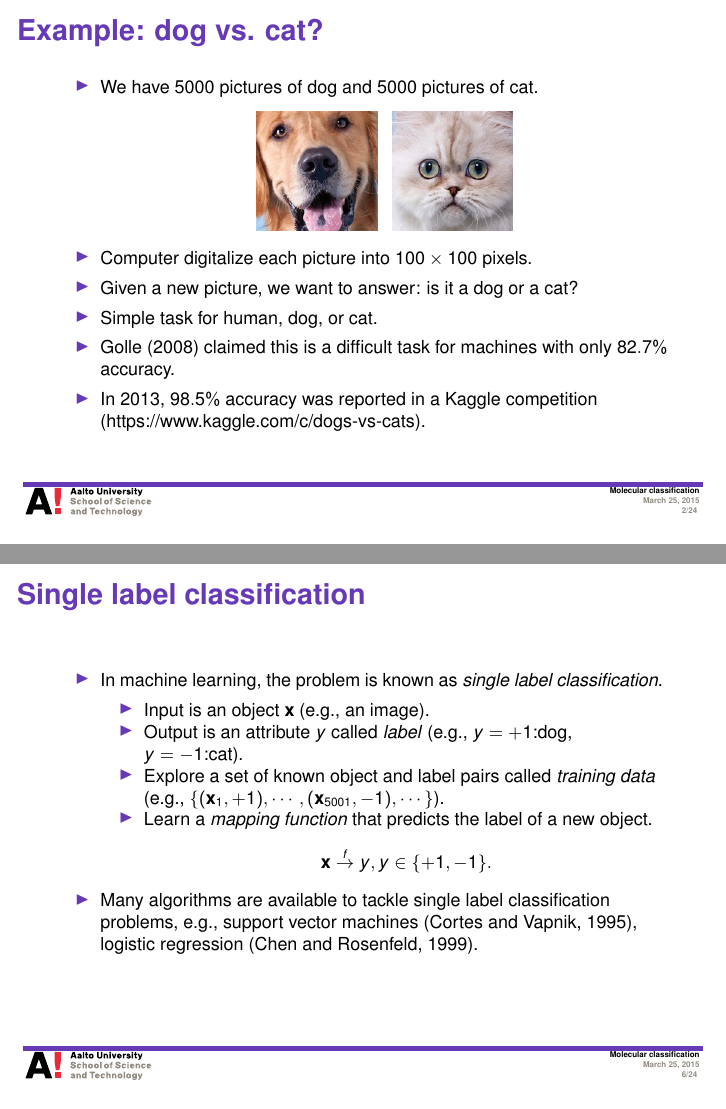
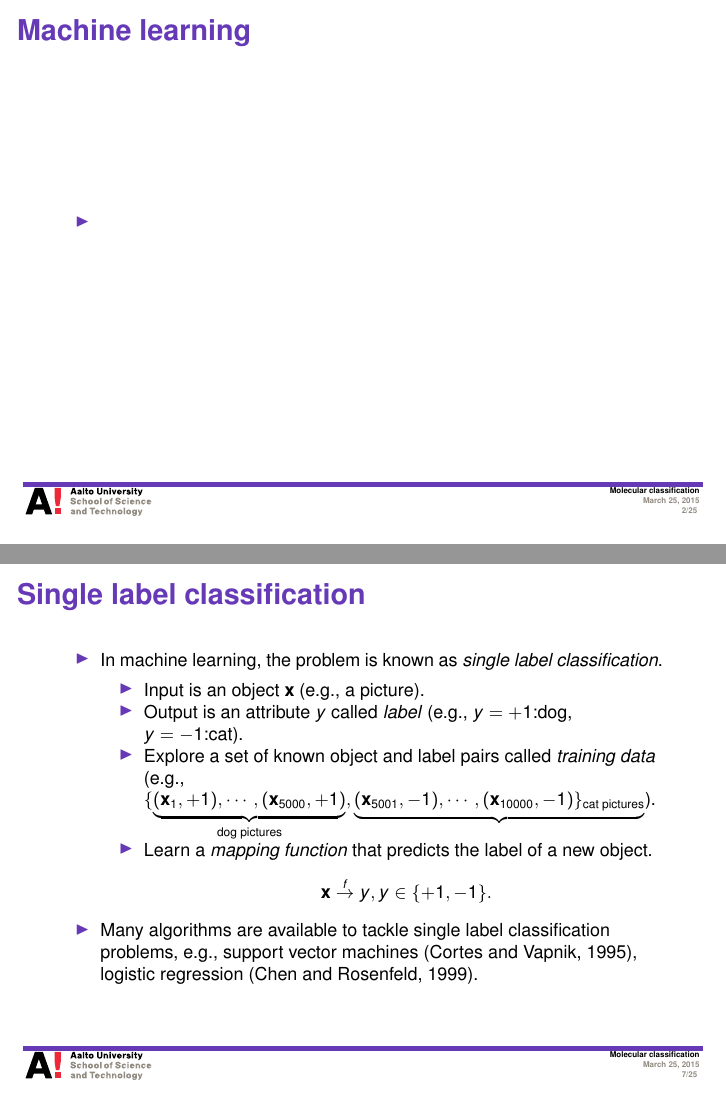
Before and after one commit to hongyusu/Posters_and_Presentations, LaTeX slides (Presentations/defence_presentation/example.tex): pages 2 and 6 of 24 before the commit and pages 2 and 7 of 25 after it, joined at a grey line. Compiled offline with pdfLaTeX.

Commit message:
auto upload

```diff
--- a/Presentations/defence_presentation/example.tex
+++ b/Presentations/defence_presentation/example.tex
@@ -32,6 +32,25 @@
 
 
 \footnotesize{
+
+\iffalse
+\begin{frame}{Content}
+	\begin{itemize}
+		\item Single label classification
+		\item Multilabel classification
+		\item Structured output learning
+		\item
+	\end{itemize}
+\end{frame}
+\fi
+
+
+\begin{frame}{Machine learning}
+	\begin{itemize}
+		\item
+	\end{itemize}
+\end{frame}
+
 
 \begin{frame}{Example: dog vs. cat?}
 	\begin{itemize}
@@ -93,10 +112,10 @@
 		\item In machine learning, the problem is known as \textit{single label classification}.
 		\begin{itemize}
 			\footnotesize
-			\item Input is an object $\vx$ (e.g., an image).
+			\item Input is an object $\vx$ (e.g., a picture).
 			\item Output is an attribute $y$ called \textit{label} (e.g., $y=+1$:dog, $y=-1$:cat).
 			\item Explore a set of known object and label pairs called \textit{training data} \\
-			(e.g., $\{(\vx_1,+1),\cdots,(\vx_{5001},-1),\cdots\}$).
+			(e.g., $\{\underbrace{(\vx_1,+1),\cdots,(\vx_{5000},+1)}_{\text{dog pictures}},\underbrace{(\vx_{5001},-1),\cdots, (\vx_{10000},-1)\}_{\text{cat pictures}}}$).
 			\item Learn a \textit{mapping function} that predicts the label of a new object.
 			\begin{align*}
 				\vx\overset{f}{\rightarrow}y,y\in\{+1,-1\}.
```
